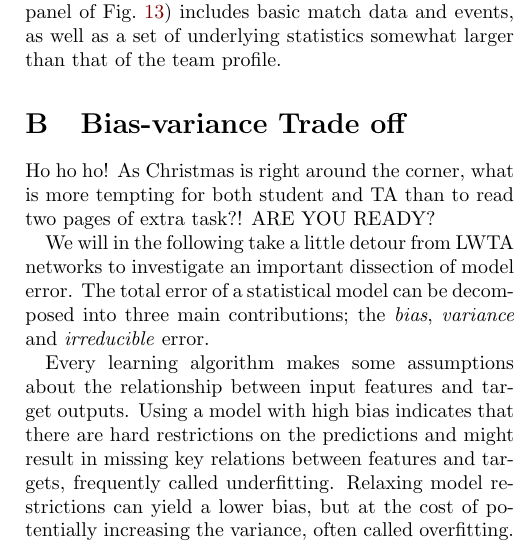
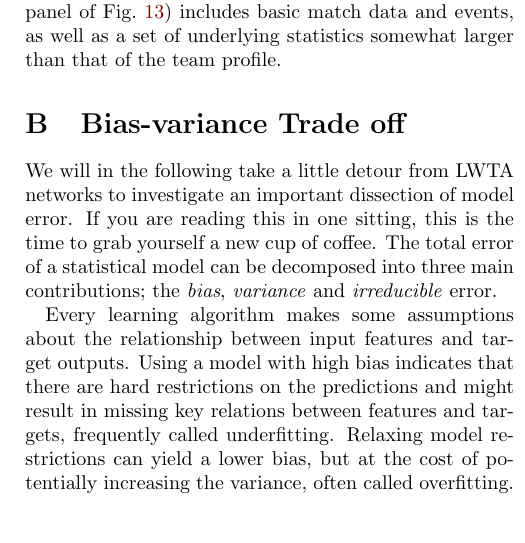
Before and after one commit to hkve/FYS-STK4155, a LaTeX paper (Project3/tex/main.tex, which reads Project3/tex/sections/appendix.tex): part of one column of page 15 of 21, cut so that both start at the same text, the shorter picture padded with empty space. Compiled offline with pdfLaTeX.

Commit message:
Removed sentance

```diff
--- a/Project3/tex/sections/appendix.tex
+++ b/Project3/tex/sections/appendix.tex
@@ -16,9 +16,7 @@
 
 
     \section{Bias-variance Trade off}
-        Ho ho ho! As Christmas is right around the corner, what is more tempting for both student and TA than to read two pages of extra task?! ARE YOU READY?
-
-        We will in the following take a little detour from LWTA networks to investigate an important dissection of model error. The total error of a statistical model can be decomposed into three main contributions; the \textit{bias}, \textit{variance} and \textit{irreducible} error.
+        We will in the following take a little detour from LWTA networks to investigate an important dissection of model error. If you are reading this in one sitting, this is the time to grab yourself a new cup of coffee. The total error of a statistical model can be decomposed into three main contributions; the \textit{bias}, \textit{variance} and \textit{irreducible} error.
 
         Every learning algorithm makes some assumptions about the relationship between input features and target outputs. Using a model with high bias indicates that there are hard restrictions on the predictions and might result in missing key relations between features and targets, frequently called underfitting. Relaxing model restrictions can yield a lower bias, but at the cost of potentially increasing the variance, often called overfitting. The variance describes how sensitive a model is to fluctuations in training data. High variance might result from a model taking training data noise into consideration when fitting its parameters. Giving the model more constraints can help to decrease the variance, at the cost of introducing more bias. This is the basis for the \textit{bias-variance tradeoff}, where we aim to find the set of parameters giving both a small bias and a small variance. The irreducible error comes from deviation between the assumed underlying function and the targets in the dataset (noise). As the name suggests, this contribution will always be there (assuming the dataset targets are noisy) irrespective of an optimal model.
         \section{Setup and Resampling}
```
